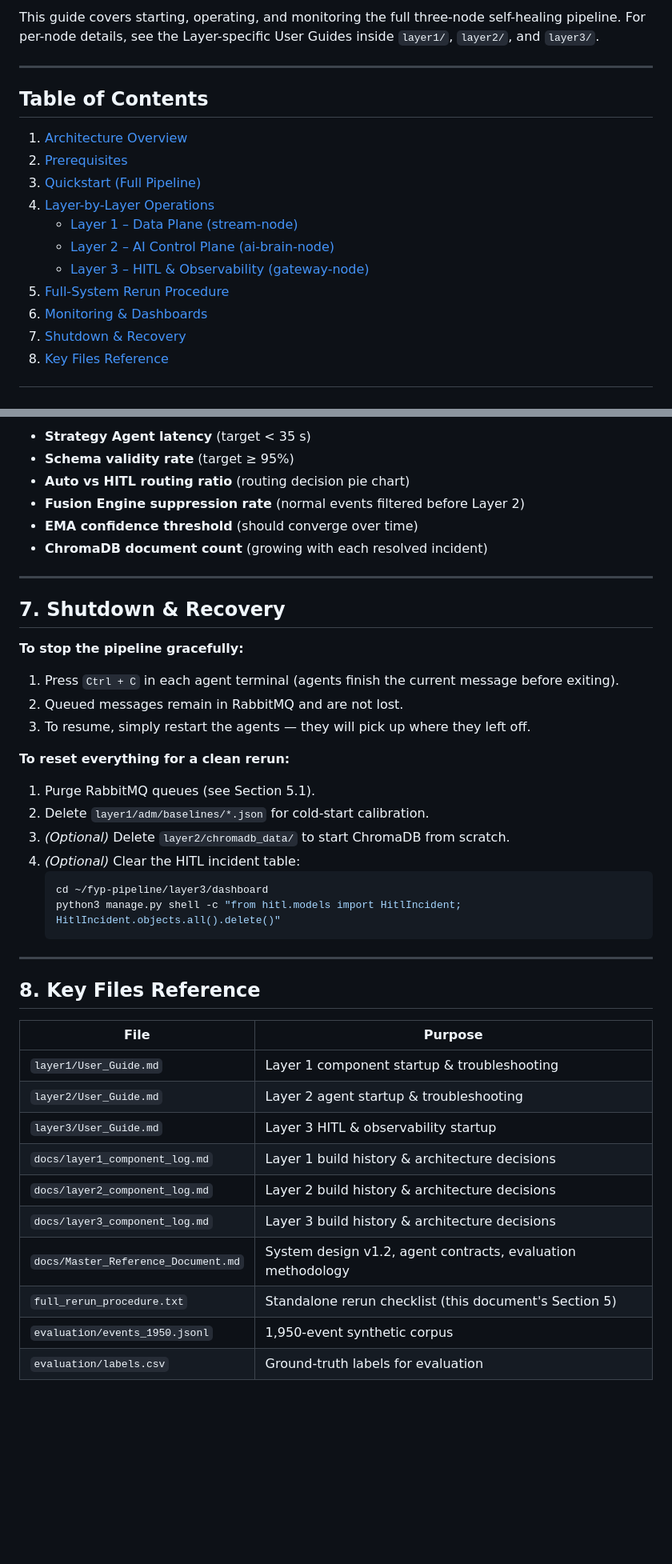
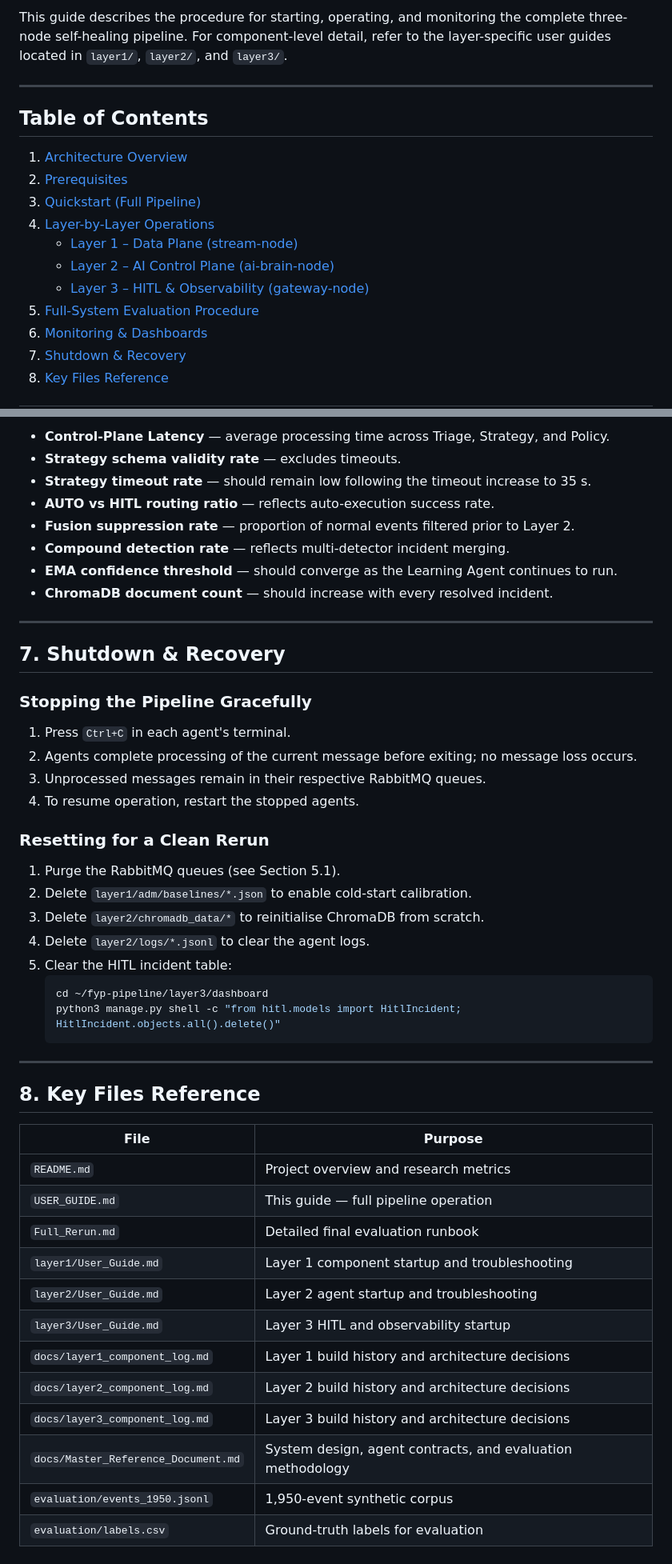
Before and after one commit to Spectre206/fyp-pipeline, a Markdown page: User_Guide.md, 2 parts joined by grey strips. Shown at 80% size. Rendered like a GitHub page; blank space fills up the shorter version.

````diff
--- a/User_Guide.md
+++ b/User_Guide.md
@@ -7,5 +7,5 @@
 
-This guide covers starting, operating, and monitoring the full three-node self-healing pipeline. For per-node details, see the Layer-specific User Guides inside `layer1/`, `layer2/`, and `layer3/`.
+This guide describes the procedure for starting, operating, and monitoring the complete three-node self-healing pipeline. For component-level detail, refer to the layer-specific user guides located in `layer1/`, `layer2/`, and `layer3/`.
 
 ---
 
@@ -15,10 +15,10 @@ This guide covers starting, operating, and monitoring the full three-node self-h
 2. [Prerequisites](#2-prerequisites)
 3. [Quickstart (Full Pipeline)](#3-quickstart-full-pipeline)
 4. [Layer-by-Layer Operations](#4-layer-by-layer-operations)
-   - [Layer 1 – Data Plane (stream-node)](#layer-1--data-plane-stream-node)
-   - [Layer 2 – AI Control Plane (ai-brain-node)](#layer-2--ai-control-plane-ai-brain-node)
-   - [Layer 3 – HITL & Observability (gateway-node)](#layer-3--hitl--observability-gateway-node)
-5. [Full-System Rerun Procedure](#5-full-system-rerun-procedure)
+   - [Layer 1 – Data Plane (stream-node)](#layer1--data-plane-stream-node)
+   - [Layer 2 – AI Control Plane (ai-brain-node)](#layer2--ai-control-plane-ai-brain-node)
+   - [Layer 3 – HITL & Observability (gateway-node)](#layer3--hitl--observability-gateway-node)
+5. [Full-System Evaluation Procedure](#5-full-system-evaluation-procedure)
 6. [Monitoring & Dashboards](#6-monitoring--dashboards)
 7. [Shutdown & Recovery](#7-shutdown--recovery)
 8. [Key Files Reference](#8-key-files-reference)
@@ -350,25 +434,31 @@ Use the Grafana dashboard (`http://192.168.18.103:3000`) and the HITL Dashboard
 
-- **Strategy Agent latency** (target < 35 s)
-- **Schema validity rate** (target ≥ 95%)
-- **Auto vs HITL routing ratio** (routing decision pie chart)
-- **Fusion Engine suppression rate** (normal events filtered before Layer 2)
-- **EMA confidence threshold** (should converge over time)
-- **ChromaDB document count** (growing with each resolved incident)
+- **Control-Plane Latency** — average processing time across Triage, Strategy, and Policy.
+- **Strategy schema validity rate** — excludes timeouts.
+- **Strategy timeout rate** — should remain low following the timeout increase to 35 s.
+- **AUTO vs HITL routing ratio** — reflects auto-execution success rate.
+- **Fusion suppression rate** — proportion of normal events filtered prior to Layer 2.
+- **Compound detection rate** — reflects multi-detector incident merging.
+- **EMA confidence threshold** — should converge as the Learning Agent continues to run.
+- **ChromaDB document count** — should increase with every resolved incident.
 
 ---
 
 ## 7. Shutdown & Recovery
 
-**To stop the pipeline gracefully:**
-1. Press `Ctrl + C` in each agent terminal (agents finish the current message before exiting).
-2. Queued messages remain in RabbitMQ and are not lost.
-3. To resume, simply restart the agents — they will pick up where they left off.
+### Stopping the Pipeline Gracefully
 
-**To reset everything for a clean rerun:**
-1. Purge RabbitMQ queues (see Section 5.1).
-2. Delete `layer1/adm/baselines/*.json` for cold-start calibration.
-3. *(Optional)* Delete `layer2/chromadb_data/` to start ChromaDB from scratch.
-4. *(Optional)* Clear the HITL incident table:
+1. Press `Ctrl+C` in each agent's terminal.
+2. Agents complete processing of the current message before exiting; no message loss occurs.
+3. Unprocessed messages remain in their respective RabbitMQ queues.
+4. To resume operation, restart the stopped agents.
+
+### Resetting for a Clean Rerun
+
+1. Purge the RabbitMQ queues (see Section 5.1).
+2. Delete `layer1/adm/baselines/*.json` to enable cold-start calibration.
+3. Delete `layer2/chromadb_data/*` to reinitialise ChromaDB from scratch.
+4. Delete `layer2/logs/*.jsonl` to clear the agent logs.
+5. Clear the HITL incident table:
    ```bash
    cd ~/fyp-pipeline/layer3/dashboard
    python3 manage.py shell -c "from hitl.models import HitlIncident; HitlIncident.objects.all().delete()"
@@ -380,13 +470,15 @@ Use the Grafana dashboard (`http://192.168.18.103:3000`) and the HITL Dashboard
 
 | File | Purpose |
 |---|---|
-| `layer1/User_Guide.md` | Layer 1 component startup & troubleshooting |
-| `layer2/User_Guide.md` | Layer 2 agent startup & troubleshooting |
-| `layer3/User_Guide.md` | Layer 3 HITL & observability startup |
-| `docs/layer1_component_log.md` | Layer 1 build history & architecture decisions |
-| `docs/layer2_component_log.md` | Layer 2 build history & architecture decisions |
-| `docs/layer3_component_log.md` | Layer 3 build history & architecture decisions |
-| `docs/Master_Reference_Document.md` | System design v1.2, agent contracts, evaluation methodology |
-| `full_rerun_procedure.txt` | Standalone rerun checklist (this document's Section 5) |
+| `README.md` | Project overview and research metrics |
+| `USER_GUIDE.md` | This guide — full pipeline operation |
+| `Full_Rerun.md` | Detailed final evaluation runbook |
+| `layer1/User_Guide.md` | Layer 1 component startup and troubleshooting |
+| `layer2/User_Guide.md` | Layer 2 agent startup and troubleshooting |
+| `layer3/User_Guide.md` | Layer 3 HITL and observability startup |
+| `docs/layer1_component_log.md` | Layer 1 build history and architecture decisions |
+| `docs/layer2_component_log.md` | Layer 2 build history and architecture decisions |
+| `docs/layer3_component_log.md` | Layer 3 build history and architecture decisions |
+| `docs/Master_Reference_Document.md` | System design, agent contracts, and evaluation methodology |
 | `evaluation/events_1950.jsonl` | 1,950-event synthetic corpus |
 | `evaluation/labels.csv` | Ground-truth labels for evaluation |
````
Also changed, not shown: other parts of User_Guide.md (+158 -74 lines).
